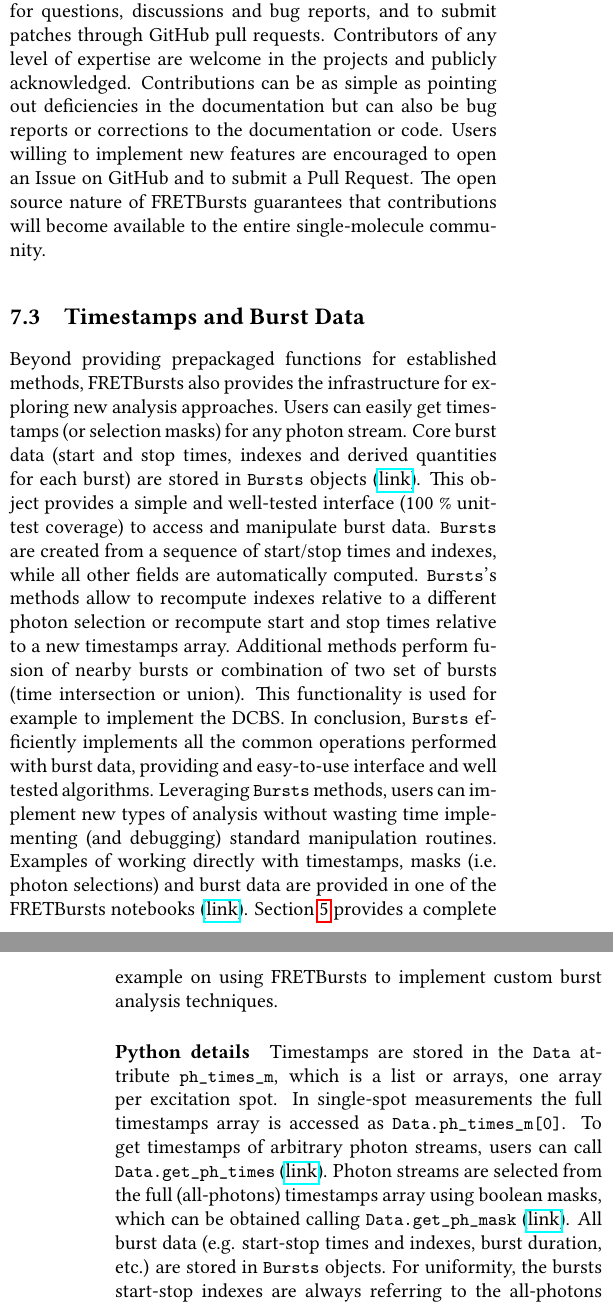
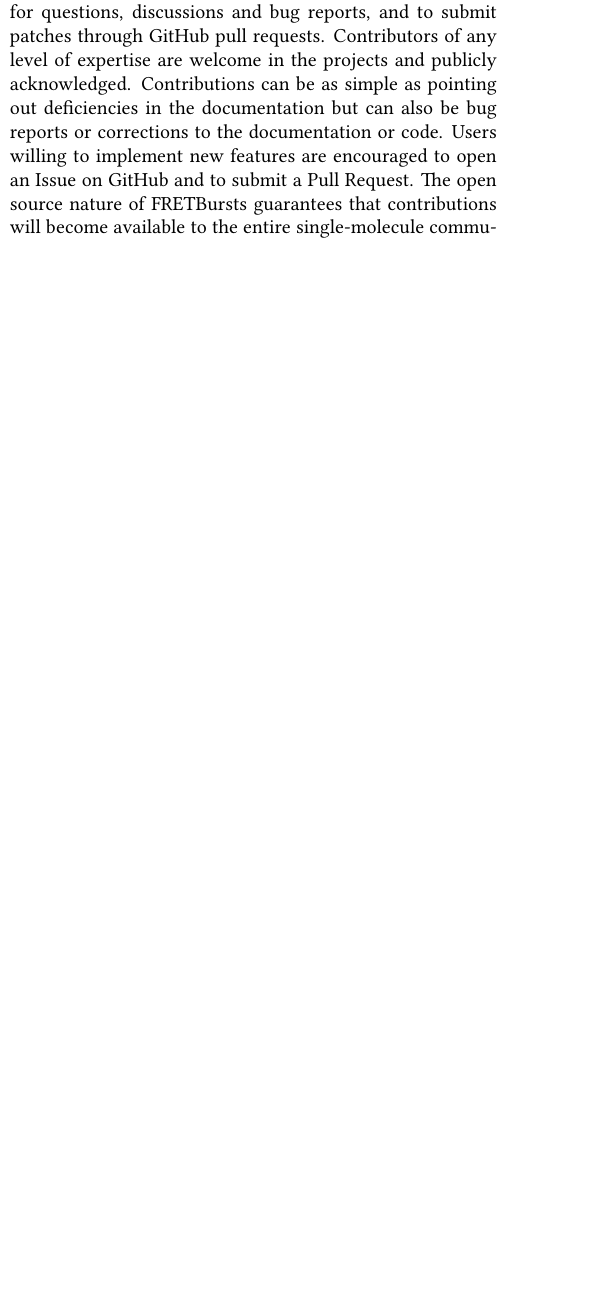
Before and after one commit to tritemio/fretbursts_paper, a LaTeX paper (main.tex, which reads Supporting_Information.tex): two parts of the columns of pages 18 and 19 of 22 before the commit and part of one column of page 18 of 21 after it, the two joined at a grey line, cut so that both start at the same text, the shorter picture padded with empty space. Compiled offline with pdfLaTeX.

Commit message:
edited Supporting_Information.tex

```diff
--- a/Supporting_Information.tex
+++ b/Supporting_Information.tex
@@ -88,42 +88,3 @@ new features are encouraged to open an Issue on GitHub and to submit
 a Pull Request. The open source nature of FRETBursts guarantees that
 contributions will become available to the entire single-molecule
 community.
-
-\subsection{Timestamps and Burst Data}
-\label{sec:burststimes}
-
-Beyond providing prepackaged functions for established methods,
-FRETBursts also provides the infrastructure for exploring new analysis approaches.
-Users can easily get timestamps (or selection masks) for any photon stream.
-Core burst data (start and stop times, indexes
-and derived quantities for each burst) are stored in \verb|Bursts| objects
-(\href{http://fretbursts.readthedocs.org/en/latest/burstsearch.html}{link}).
-This object provides a simple and well-tested interface (100 \% unit-test coverage)
-to access and manipulate burst data. \verb|Bursts| are created from a sequence of start/stop
-times and indexes, while all other fields are automatically
-computed. \verb|Bursts|'s methods allow to recompute indexes relative to a different photon
-selection or recompute start and stop times relative to a new timestamps array.
-Additional methods perform fusion of nearby bursts or combination of two set of bursts
-(time intersection or union). This functionality is used for example to implement
-the DCBS.
-In conclusion, \verb|Bursts| efficiently implements all the common operations performed
-with burst data, providing and easy-to-use interface and well tested algorithms.
-Leveraging \verb|Bursts| methods, users can implement new types of analysis without
-wasting time implementing (and debugging) standard manipulation routines.
-Examples of working directly with timestamps, masks (i.e. photon selections) and
-burst data are provided in one of the FRETBursts notebooks (\href{http://nbviewer.jupyter.org/github/tritemio/FRETBursts_notebooks/blob/master/notebooks/Example%20-%20Working%20with%20timestamps%20and%20bursts.ipynb}{link}).
-Section~\ref{sec:bva} provides a complete example on using FRETBursts to implement
-custom burst analysis techniques.
-
-\paragraph{Python details}
-Timestamps are stored in the \verb|Data| attribute \verb|ph_times_m|, which is a list
-or arrays, one array per excitation spot. In single-spot measurements the full
-timestamps array is accessed as \verb|Data.ph_times_m[0]|. To get  timestamps
-of arbitrary photon streams, users can call \verb|Data.get_ph_times|
-(\href{http://fretbursts.readthedocs.org/en/latest/data_class.html?highlight=get_ph_times#fretbursts.burstlib.Data.get_ph_times}{link}).
-Photon streams are selected from the full (all-photons) timestamps array using
-boolean masks, which can be obtained calling \verb|Data.get_ph_mask|
-(\href{http://fretbursts.readthedocs.org/en/latest/data_class.html?highlight=get_ph_mask#fretbursts.burstlib.Data.get_ph_mask}{link}).
-All burst data (e.g. start-stop times and indexes, burst duration, etc.) are stored in
-\verb|Bursts| objects. For uniformity, the bursts start-stop
-indexes are always referring to the all-photons timestamps array,
```
Also changed, not shown: Supporting_Information.tex (7 more changed lines).
